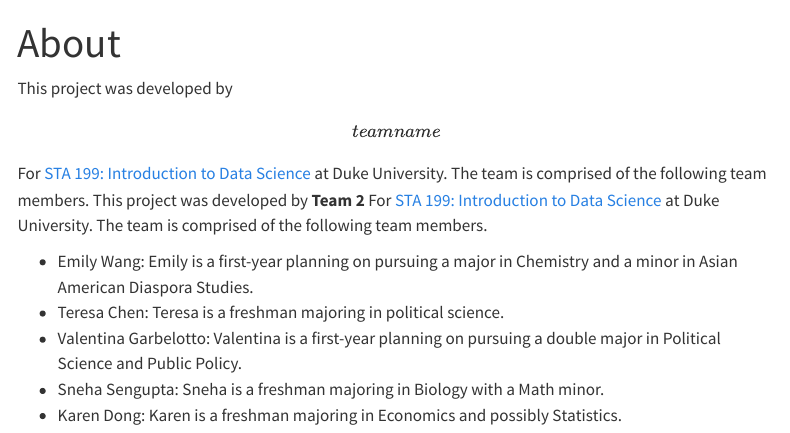
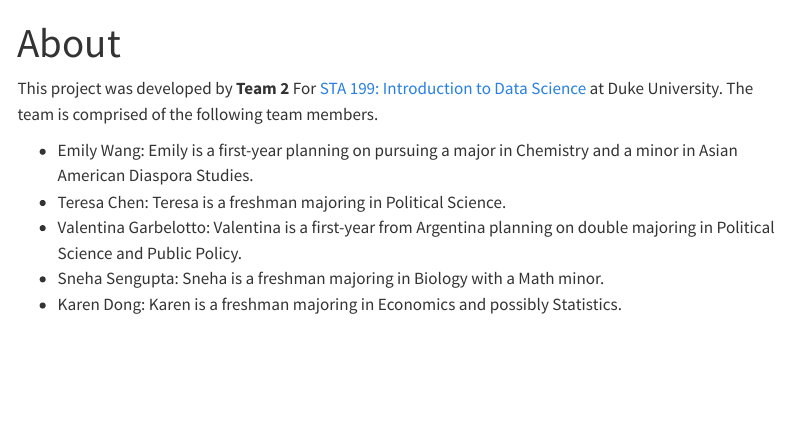
Before and after one commit to sta199-s23-2/project-sec-8-team-2, a Quarto document (about.qmd): the page in a window 1100 px wide, from its top. Rendered offline with R 4.5, knitr and Pandoc in place of Quarto, with nearby package versions; menus at the side of the page are left out.

Commit message:
updated about section

```diff
--- a/about.qmd
+++ b/about.qmd
@@ -4,10 +4,10 @@
 editor: visual
 ---
 
-This project was developed by **\[team name\]** For [STA 199: Introduction to Data Science](https://sta199-s23-2.github.io/) at Duke University. The team is comprised of the following team members. This project was developed by **Team 2** For [STA 199: Introduction to Data Science](https://sta199-s23-2.github.io/) at Duke University. The team is comprised of the following team members.
+This project was developed by **Team 2** For [STA 199: Introduction to Data Science](https://sta199-s23-2.github.io/) at Duke University. The team is comprised of the following team members.
 
 -   Emily Wang: Emily is a first-year planning on pursuing a major in Chemistry and a minor in Asian American Diaspora Studies.
--   Teresa Chen: Teresa is a freshman majoring in political science.
--   Valentina Garbelotto: Valentina is a first-year planning on pursuing a double major in Political Science and Public Policy.
+-   Teresa Chen: Teresa is a freshman majoring in Political Science.
+-   Valentina Garbelotto: Valentina is a first-year from Argentina planning on double majoring in Political Science and Public Policy.
 -   Sneha Sengupta: Sneha is a freshman majoring in Biology with a Math minor.
 -   Karen Dong: Karen is a freshman majoring in Economics and possibly Statistics.
```
